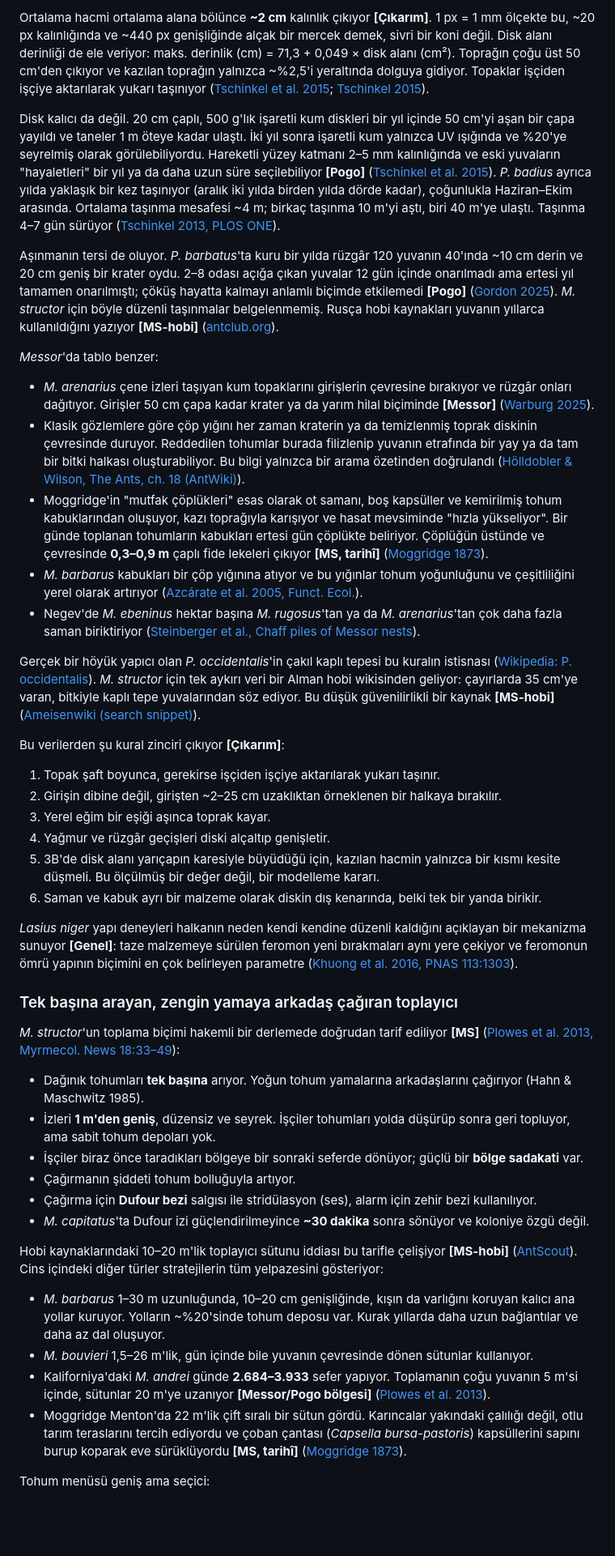
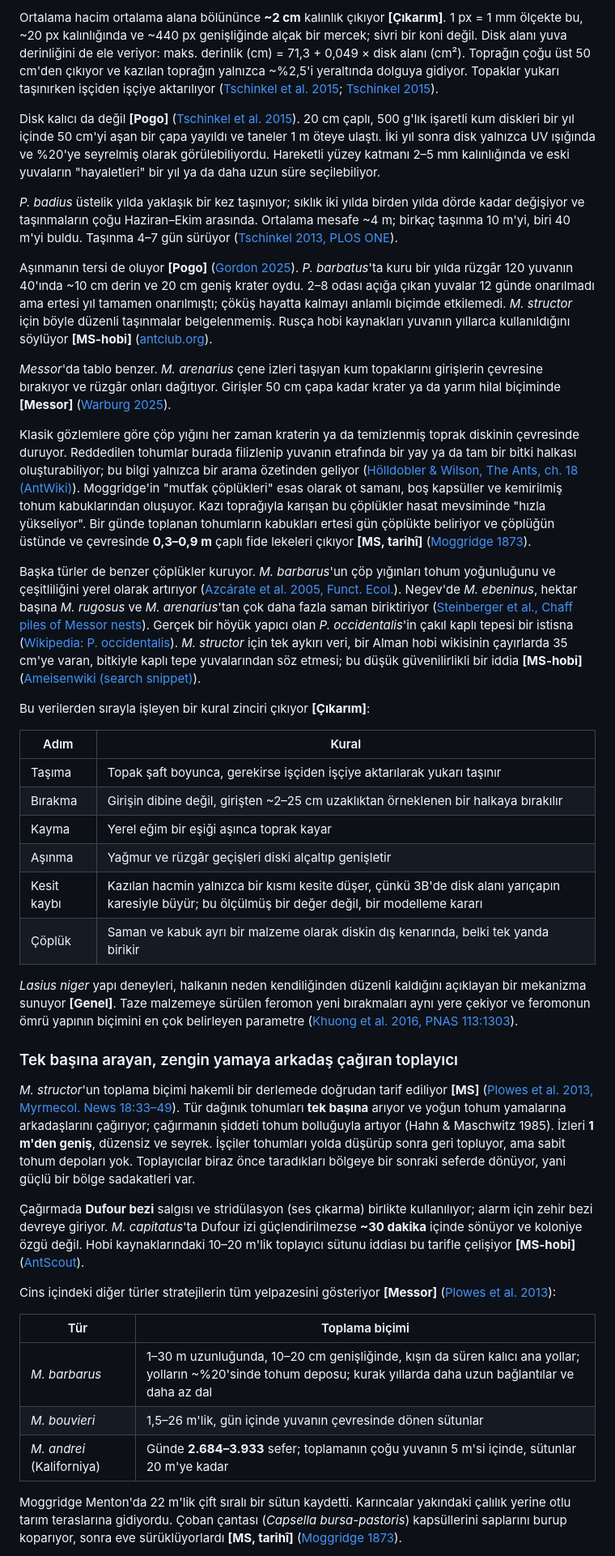
Before and after one commit to solanatropicana-create/Road, a Markdown page: docs/reports/Hasatçı karınca simülasyon araştırması.md, the part around one of its changes. Shown at 81% size. Drawn GitHub-style; blank space fills up the shorter version.

Commit message:
Research report: final edit pass
Co-Authored-By: Claude Opus 5.5 <noreply@anthropic.com>
Claude-Session: https://claude.ai/code/session_017q7j2f33iEyZSFUtMaJ7Vu

```diff
--- a/docs/reports/Hasatçı karınca simülasyon araştırması.md
+++ b/docs/reports/Hasatçı karınca simülasyon araştırması.md
@@ -82,48 +66,44 @@ Simülasyonda girişin iki yanında durmadan yükselen yığın, bulunan bütün
 
-Ortalama hacmi ortalama alana bölünce **~2 cm** kalınlık çıkıyor **[Çıkarım]**. 1 px = 1 mm ölçekte bu, ~20 px kalınlığında ve ~440 px genişliğinde alçak bir mercek demek, sivri bir koni değil. Disk alanı derinliği de ele veriyor: maks. derinlik (cm) = 71,3 + 0,049 × disk alanı (cm²). Toprağın çoğu üst 50 cm'den çıkıyor ve kazılan toprağın yalnızca ~%2,5'i yeraltında dolguya gidiyor. Topaklar işçiden işçiye aktarılarak yukarı taşınıyor ([Tschinkel et al. 2015](https://pmc.ncbi.nlm.nih.gov/articles/PMC4368782/); [Tschinkel 2015](https://www.bio.fsu.edu/~tschink/publications/2015-beauty.pdf)).
+Ortalama hacim ortalama alana bölününce **~2 cm** kalınlık çıkıyor **[Çıkarım]**. 1 px = 1 mm ölçekte bu, ~20 px kalınlığında ve ~440 px genişliğinde alçak bir mercek; sivri bir koni değil. Disk alanı yuva derinliğini de ele veriyor: maks. derinlik (cm) = 71,3 + 0,049 × disk alanı (cm²). Toprağın çoğu üst 50 cm'den çıkıyor ve kazılan toprağın yalnızca ~%2,5'i yeraltında dolguya gidiyor. Topaklar yukarı taşınırken işçiden işçiye aktarılıyor ([Tschinkel et al. 2015](https://pmc.ncbi.nlm.nih.gov/articles/PMC4368782/); [Tschinkel 2015](https://www.bio.fsu.edu/~tschink/publications/2015-beauty.pdf)).
 
-Disk kalıcı da değil. 20 cm çaplı, 500 g'lık işaretli kum diskleri bir yıl içinde 50 cm'yi aşan bir çapa yayıldı ve taneler 1 m öteye kadar ulaştı. İki yıl sonra işaretli kum yalnızca UV ışığında ve %20'ye seyrelmiş olarak görülebiliyordu. Hareketli yüzey katmanı 2–5 mm kalınlığında ve eski yuvaların "hayaletleri" bir yıl ya da daha uzun süre seçilebiliyor **[Pogo]** ([Tschinkel et al. 2015](https://pmc.ncbi.nlm.nih.gov/articles/PMC4368782/)). *P. badius* ayrıca yılda yaklaşık bir kez taşınıyor (aralık iki yılda birden yılda dörde kadar), çoğunlukla Haziran–Ekim arasında. Ortalama taşınma mesafesi ~4 m; birkaç taşınma 10 m'yi aştı, biri 40 m'ye ulaştı. Taşınma 4–7 gün sürüyor ([Tschinkel 2013, PLOS ONE](https://journals.plos.org/plosone/article?id=10.1371%2Fjournal.pone.0059911)).
+Disk kalıcı da değil **[Pogo]** ([Tschinkel et al. 2015](https://pmc.ncbi.nlm.nih.gov/articles/PMC4368782/)). 20 cm çaplı, 500 g'lık işaretli kum diskleri bir yıl içinde 50 cm'yi aşan bir çapa yayıldı ve taneler 1 m öteye ulaştı. İki yıl sonra disk yalnızca UV ışığında ve %20'ye seyrelmiş olarak görülebiliyordu. Hareketli yüzey katmanı 2–5 mm kalınlığında ve eski yuvaların "hayaletleri" bir yıl ya da daha uzun süre seçilebiliyor.
 
-Aşınmanın tersi de oluyor. *P. barbatus*'ta kuru bir yılda rüzgâr 120 yuvanın 40'ında ~10 cm derin ve 20 cm geniş bir krater oydu. 2–8 odası açığa çıkan yuvalar 12 gün içinde onarılmadı ama ertesi yıl tamamen onarılmıştı; çöküş hayatta kalmayı anlamlı biçimde etkilemedi **[Pogo]** ([Gordon 2025](https://pmc.ncbi.nlm.nih.gov/articles/PMC12413562/)). *M. structor* için böyle düzenli taşınmalar belgelenmemiş. Rusça hobi kaynakları yuvanın yıllarca kullanıldığını yazıyor **[MS-hobi]** ([antclub.org](http://antclub.org/Myrmicinae/Messor/Messor_structor)).
+*P. badius* üstelik yılda yaklaşık bir kez taşınıyor; sıklık iki yılda birden yılda dörde kadar değişiyor ve taşınmaların çoğu Haziran–Ekim arasında. Ortalama mesafe ~4 m; birkaç taşınma 10 m'yi, biri 40 m'yi buldu. Taşınma 4–7 gün sürüyor ([Tschinkel 2013, PLOS ONE](https://journals.plos.org/plosone/article?id=10.1371%2Fjournal.pone.0059911)).
 
-*Messor*'da tablo benzer:
+Aşınmanın tersi de oluyor **[Pogo]** ([Gordon 2025](https://pmc.ncbi.nlm.nih.gov/articles/PMC12413562/)). *P. barbatus*'ta kuru bir yılda rüzgâr 120 yuvanın 40'ında ~10 cm derin ve 20 cm geniş krater oydu. 2–8 odası açığa çıkan yuvalar 12 günde onarılmadı ama ertesi yıl tamamen onarılmıştı; çöküş hayatta kalmayı anlamlı biçimde etkilemedi. *M. structor* için böyle düzenli taşınmalar belgelenmemiş. Rusça hobi kaynakları yuvanın yıllarca kullanıldığını söylüyor **[MS-hobi]** ([antclub.org](http://antclub.org/Myrmicinae/Messor/Messor_structor)).
 
-- *M. arenarius* çene izleri taşıyan kum topaklarını girişlerin çevresine bırakıyor ve rüzgâr onları dağıtıyor. Girişler 50 cm çapa kadar krater ya da yarım hilal biçiminde **[Messor]** ([Warburg 2025](https://www.scirp.org/journal/paperinformation?paperid=141376)).
-- Klasik gözlemlere göre çöp yığını her zaman kraterin ya da temizlenmiş toprak diskinin çevresinde duruyor. Reddedilen tohumlar burada filizlenip yuvanın etrafında bir yay ya da tam bir bitki halkası oluşturabiliyor. Bu bilgi yalnızca bir arama özetinden doğrulandı ([Hölldobler & Wilson, The Ants, ch. 18 (AntWiki)](https://antwiki.org/wiki/The_Ants_Chapter_18)).
-- Moggridge'in "mutfak çöplükleri" esas olarak ot samanı, boş kapsüller ve kemirilmiş tohum kabuklarından oluşuyor, kazı toprağıyla karışıyor ve hasat mevsiminde "hızla yükseliyor". Bir günde toplanan tohumların kabukları ertesi gün çöplükte beliriyor. Çöplüğün üstünde ve çevresinde **0,3–0,9 m** çaplı fide lekeleri çıkıyor **[MS, tarihî]** ([Moggridge 1873](https://gutenberg.org/cache/epub/64654/pg64654-images.html)).
-- *M. barbarus* kabukları bir çöp yığınına atıyor ve bu yığınlar tohum yoğunluğunu ve çeşitliliğini yerel olarak artırıyor ([Azcárate et al. 2005, Funct. Ecol.](https://besjournals.onlinelibrary.wiley.com/doi/full/10.1111/j.0269-8463.2005.00956.x)).
-- Negev'de *M. ebeninus* hektar başına *M. rugosus*'tan ya da *M. arenarius*'tan çok daha fazla saman biriktiriyor ([Steinberger et al., Chaff piles of Messor nests](https://cris.huji.ac.il/en/publications/chaff-piles-of-harvester-ant-messor-spp-nests-in-a-desert-ecosyst/)).
+*Messor*'da tablo benzer. *M. arenarius* çene izleri taşıyan kum topaklarını girişlerin çevresine bırakıyor ve rüzgâr onları dağıtıyor. Girişler 50 cm çapa kadar krater ya da yarım hilal biçiminde **[Messor]** ([Warburg 2025](https://www.scirp.org/journal/paperinformation?paperid=141376)).
 
-Gerçek bir höyük yapıcı olan *P. occidentalis*'in çakıl kaplı tepesi bu kuralın istisnası ([Wikipedia: P. occidentalis](https://en.wikipedia.org/wiki/Pogonomyrmex_occidentalis)). *M. structor* için tek aykırı veri bir Alman hobi wikisinden geliyor: çayırlarda 35 cm'ye varan, bitkiyle kaplı tepe yuvalarından söz ediyor. Bu düşük güvenilirlikli bir kaynak **[MS-hobi]** ([Ameisenwiki (search snippet)](https://ameisenwiki.de/index.php/Messor_structor)).
+Klasik gözlemlere göre çöp yığını her zaman kraterin ya da temizlenmiş toprak diskinin çevresinde duruyor. Reddedilen tohumlar burada filizlenip yuvanın etrafında bir yay ya da tam bir bitki halkası oluşturabiliyor; bu bilgi yalnızca bir arama özetinden geliyor ([Hölldobler & Wilson, The Ants, ch. 18 (AntWiki)](https://antwiki.org/wiki/The_Ants_Chapter_18)). Moggridge'in "mutfak çöplükleri" esas olarak ot samanı, boş kapsüller ve kemirilmiş tohum kabuklarından oluşuyor. Kazı toprağıyla karışan bu çöplükler hasat mevsiminde "hızla yükseliyor". Bir günde toplanan tohumların kabukları ertesi gün çöplükte beliriyor ve çöplüğün üstünde ve çevresinde **0,3–0,9 m** çaplı fide lekeleri çıkıyor **[MS, tarihî]** ([Moggridge 1873](https://gutenberg.org/cache/epub/64654/pg64654-images.html)).
 
-Bu verilerden şu kural zinciri çıkıyor **[Çıkarım]**:
+Başka türler de benzer çöplükler kuruyor. *M. barbarus*'un çöp yığınları tohum yoğunluğunu ve çeşitliliğini yerel olarak artırıyor ([Azcárate et al. 2005, Funct. Ecol.](https://besjournals.onlinelibrary.wiley.com/doi/full/10.1111/j.0269-8463.2005.00956.x)). Negev'de *M. ebeninus*, hektar başına *M. rugosus* ve *M. arenarius*'tan çok daha fazla saman biriktiriyor ([Steinberger et al., Chaff piles of Messor nests](https://cris.huji.ac.il/en/publications/chaff-piles-of-harvester-ant-messor-spp-nests-in-a-desert-ecosyst/)). Gerçek bir höyük yapıcı olan *P. occidentalis*'in çakıl kaplı tepesi bir istisna ([Wikipedia: P. occidentalis](https://en.wikipedia.org/wiki/Pogonomyrmex_occidentalis)). *M. structor* için tek aykırı veri, bir Alman hobi wikisinin çayırlarda 35 cm'ye varan, bitkiyle kaplı tepe yuvalarından söz etmesi; bu düşük güvenilirlikli bir iddia **[MS-hobi]** ([Ameisenwiki (search snippet)](https://ameisenwiki.de/index.php/Messor_structor)).
 
-1. Topak şaft boyunca, gerekirse işçiden işçiye aktarılarak yukarı taşınır.
-2. Girişin dibine değil, girişten ~2–25 cm uzaklıktan örneklenen bir halkaya bırakılır.
-3. Yerel eğim bir eşiği aşınca toprak kayar.
-4. Yağmur ve rüzgâr geçişleri diski alçaltıp genişletir.
-5. 3B'de disk alanı yarıçapın karesiyle büyüdüğü için, kazılan hacmin yalnızca bir kısmı kesite düşmeli. Bu ölçülmüş bir değer değil, bir modelleme kararı.
-6. Saman ve kabuk ayrı bir malzeme olarak diskin dış kenarında, belki tek bir yanda birikir.
+Bu verilerden sırayla işleyen bir kural zinciri çıkıyor **[Çıkarım]**:
 
-*Lasius niger* yapı deneyleri halkanın neden kendi kendine düzenli kaldığını açıklayan bir mekanizma sunuyor **[Genel]**: taze malzemeye sürülen feromon yeni bırakmaları aynı yere çekiyor ve feromonun ömrü yapının biçimini en çok belirleyen parametre ([Khuong et al. 2016, PNAS 113:1303](https://pmc.ncbi.nlm.nih.gov/articles/PMC4747701)).
+| Adım | Kural |
+|---|---|
+| Taşıma | Topak şaft boyunca, gerekirse işçiden işçiye aktarılarak yukarı taşınır |
+| Bırakma | Girişin dibine değil, girişten ~2–25 cm uzaklıktan örneklenen bir halkaya bırakılır |
+| Kayma | Yerel eğim bir eşiği aşınca toprak kayar |
+| Aşınma | Yağmur ve rüzgâr geçişleri diski alçaltıp genişletir |
+| Kesit kaybı | Kazılan hacmin yalnızca bir kısmı kesite düşer, çünkü 3B'de disk alanı yarıçapın karesiyle büyür; bu ölçülmüş bir değer değil, bir modelleme kararı |
+| Çöplük | Saman ve kabuk ayrı bir malzeme olarak diskin dış kenarında, belki tek yanda birikir |
+
+*Lasius niger* yapı deneyleri, halkanın neden kendiliğinden düzenli kaldığını açıklayan bir mekanizma sunuyor **[Genel]**. Taze malzemeye sürülen feromon yeni bırakmaları aynı yere çekiyor ve feromonun ömrü yapının biçimini en çok belirleyen parametre ([Khuong et al. 2016, PNAS 113:1303](https://pmc.ncbi.nlm.nih.gov/articles/PMC4747701)).
 
 ### Tek başına arayan, zengin yamaya arkadaş çağıran toplayıcı
 
-*M. structor*'un toplama biçimi hakemli bir derlemede doğrudan tarif ediliyor **[MS]** ([Plowes et al. 2013, Myrmecol. News 18:33–49](https://myrmecologicalnews.org/cms/index.php?option=com_download&view=download&filename=volume18%2Fmn18_33-49_printable.pdf&format=raw)):
+*M. structor*'un toplama biçimi hakemli bir derlemede doğrudan tarif ediliyor **[MS]** ([Plowes et al. 2013, Myrmecol. News 18:33–49](https://myrmecologicalnews.org/cms/index.php?option=com_download&view=download&filename=volume18%2Fmn18_33-49_printable.pdf&format=raw)). Tür dağınık tohumları **tek başına** arıyor ve yoğun tohum yamalarına arkadaşlarını çağırıyor; çağırmanın şiddeti tohum bolluğuyla artıyor (Hahn & Maschwitz 1985). İzleri **1 m'den geniş**, düzensiz ve seyrek. İşçiler tohumları yolda düşürüp sonra geri topluyor, ama sabit tohum depoları yok. Toplayıcılar biraz önce taradıkları bölgeye bir sonraki seferde dönüyor, yani güçlü bir bölge sadakatleri var.
 
-- Dağınık tohumları **tek başına** arıyor. Yoğun tohum yamalarına arkadaşlarını çağırıyor (Hahn & Maschwitz 1985).
-- İzleri **1 m'den geniş**, düzensiz ve seyrek. İşçiler tohumları yolda düşürüp sonra geri topluyor, ama sabit tohum depoları yok.
-- İşçiler biraz önce taradıkları bölgeye bir sonraki seferde dönüyor; güçlü bir **bölge sadakati** var.
-- Çağırmanın şiddeti tohum bolluğuyla artıyor.
-- Çağırma için **Dufour bezi** salgısı ile stridülasyon (ses), alarm için zehir bezi kullanılıyor.
-- *M. capitatus*'ta Dufour izi güçlendirilmeyince **~30 dakika** sonra sönüyor ve koloniye özgü değil.
+Çağırmada **Dufour bezi** salgısı ve stridülasyon (ses çıkarma) birlikte kullanılıyor; alarm için zehir bezi devreye giriyor. *M. capitatus*'ta Dufour izi güçlendirilmezse **~30 dakika** içinde sönüyor ve koloniye özgü değil. Hobi kaynaklarındaki 10–20 m'lik toplayıcı sütunu iddiası bu tarifle çelişiyor **[MS-hobi]** ([AntScout](https://antscout.com/species/messor-structor)).
 
-Hobi kaynaklarındaki 10–20 m'lik toplayıcı sütunu iddiası bu tarifle çelişiyor **[MS-hobi]** ([AntScout](https://antscout.com/species/messor-structor)). Cins içindeki diğer türler stratejilerin tüm yelpazesini gösteriyor:
+Cins içindeki diğer türler stratejilerin tüm yelpazesini gösteriyor **[Messor]** ([Plowes et al. 2013](https://myrmecologicalnews.org/cms/index.php?option=com_download&view=download&filename=volume18%2Fmn18_33-49_printable.pdf&format=raw)):
 
-- *M. barbarus* 1–30 m uzunluğunda, 10–20 cm genişliğinde, kışın da varlığını koruyan kalıcı ana yollar kuruyor. Yolların ~%20'sinde tohum deposu var. Kurak yıllarda daha uzun bağlantılar ve daha az dal oluşuyor.
-- *M. bouvieri* 1,5–26 m'lik, gün içinde bile yuvanın çevresinde dönen sütunlar kullanıyor.
-- Kaliforniya'daki *M. andrei* günde **2.684–3.933** sefer yapıyor. Toplamanın çoğu yuvanın 5 m'si içinde, sütunlar 20 m'ye uzanıyor **[Messor/Pogo bölgesi]** ([Plowes et al. 2013](https://myrmecologicalnews.org/cms/index.php?option=com_download&view=download&filename=volume18%2Fmn18_33-49_printable.pdf&format=raw)).
-- Moggridge Menton'da 22 m'lik çift sıralı bir sütun gördü. Karıncalar yakındaki çalılığı değil, otlu tarım teraslarını tercih ediyordu ve çoban çantası (*Capsella bursa-pastoris*) kapsüllerini sapını burup koparak eve sürüklüyordu **[MS, tarihî]** ([Moggridge 1873](https://gutenberg.org/cache/epub/64654/pg64654-images.html)).
+| Tür | Toplama biçimi |
+|---|---|
+| *M. barbarus* | 1–30 m uzunluğunda, 10–20 cm genişliğinde, kışın da süren kalıcı ana yollar; yolların ~%20'sinde tohum deposu; kurak yıllarda daha uzun bağlantılar ve daha az dal |
+| *M. bouvieri* | 1,5–26 m'lik, gün içinde yuvanın çevresinde dönen sütunlar |
+| *M. andrei* (Kaliforniya) | Günde **2.684–3.933** sefer; toplamanın çoğu yuvanın 5 m'si içinde, sütunlar 20 m'ye kadar |
 
-Tohum menüsü geniş ama seçici:
+Moggridge Menton'da 22 m'lik çift sıralı bir sütun kaydetti. Karıncalar yakındaki çalılık yerine otlu tarım teraslarına gidiyordu. Çoban çantası (*Capsella bursa-pastoris*) kapsüllerini saplarını burup koparıyor, sonra eve sürüklüyorlardı **[MS, tarihî]** ([Moggridge 1873](https://gutenberg.org/cache/epub/64654/pg64654-images.html)).
 
```
Also changed, not shown: other parts of docs/reports/Hasatçı karınca simülasyon araştırması.md (+219 -291 lines).
